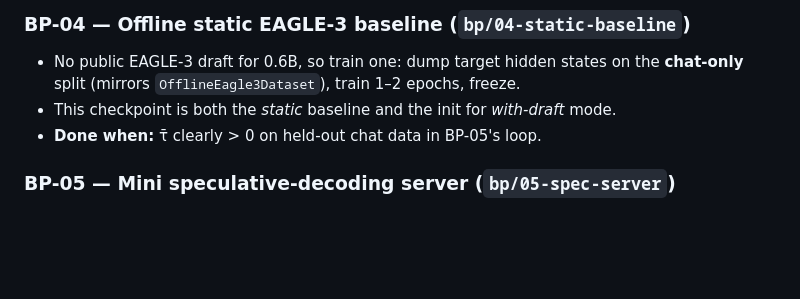
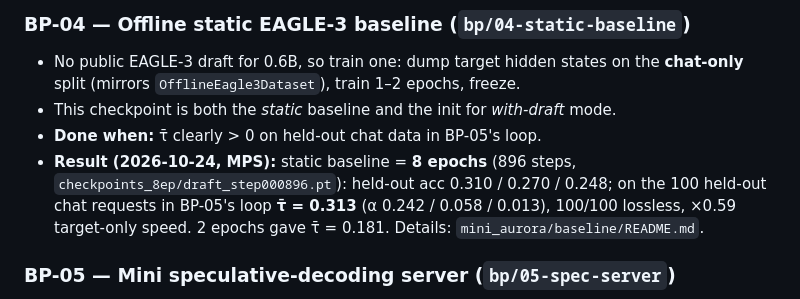
Before and after one commit to Gauravp2104/rl-spec-decoding, a Markdown page: docs/base_paper/PLAN.md, the part around the change. Drawn GitHub-style; blank space fills up the shorter version.

Commit message:
record updated trained draft for 8 epochs

```diff
--- a/docs/base_paper/PLAN.md
+++ b/docs/base_paper/PLAN.md
@@ -103,6 +103,10 @@ Merge order: **BP-01 → (BP-02, BP-03) → (BP-04, BP-05) → BP-06 → BP-07
 - No public EAGLE-3 draft for 0.6B, so train one: dump target hidden states on the **chat-only** split (mirrors `OfflineEagle3Dataset`), train 1–2 epochs, freeze.
 - This checkpoint is both the *static* baseline and the init for *with-draft* mode.
 - **Done when:** τ̄ clearly > 0 on held-out chat data in BP-05's loop.
+- **Result (2026-10-24, MPS):** static baseline = **8 epochs** (896 steps, `checkpoints_8ep/draft_step000896.pt`):
+  held-out acc 0.310 / 0.270 / 0.248; on the 100 held-out chat requests in BP-05's loop **τ̄ = 0.313**
+  (α 0.242 / 0.058 / 0.013), 100/100 lossless, ×0.59 target-only speed. 2 epochs gave τ̄ = 0.181.
+  Details: `mini_aurora/baseline/README.md`.
 
 ### BP-05 — Mini speculative-decoding server (`bp/05-spec-server`)
 - Chain drafting (topk=1, K steps): `fc(concat(3 aux hidden states)) + embed(next token)`, then draft's own hidden states for later steps.
```
Also changed, not shown: 1 other file.
